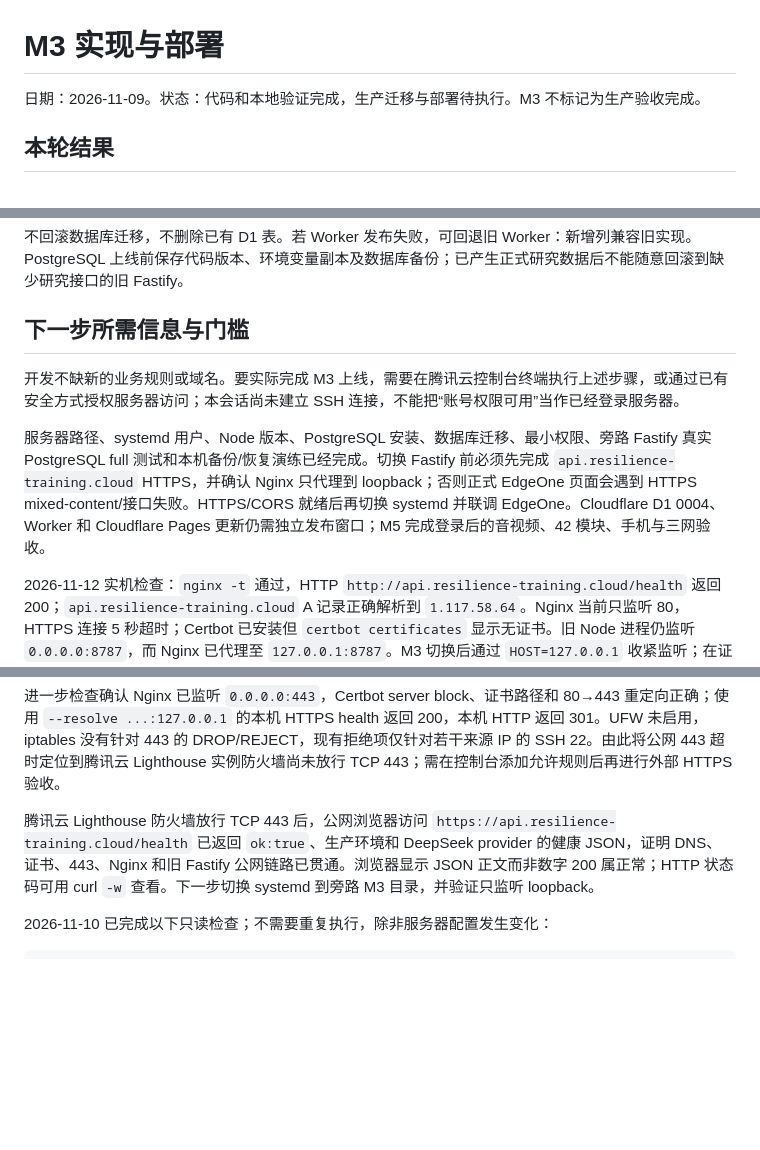
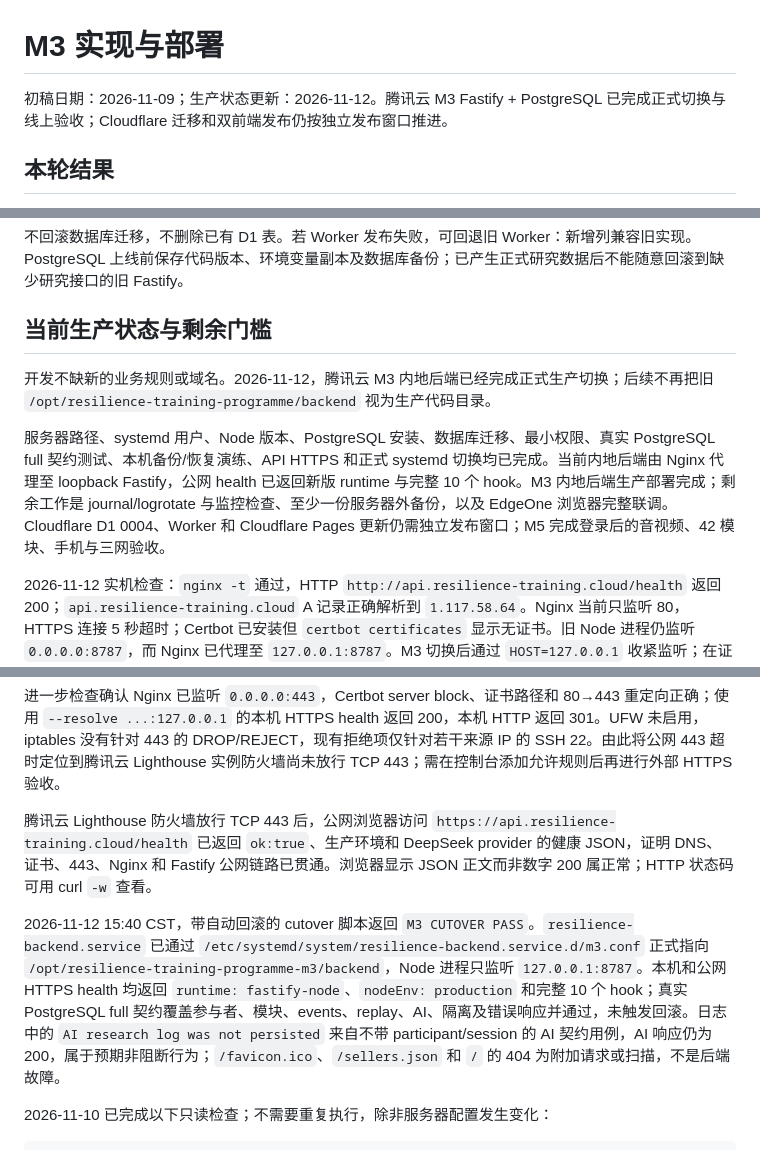
Before and after one commit to Vigorouscrap/Resilience_training_programme_cloudflare, a Markdown page: docs/M3_IMPLEMENTATION_AND_DEPLOYMENT.md, 3 parts joined by grey strips. GitHub-like rendering; blank space fills up the shorter version.

Commit message:
Record mainland M3 production cutover

```diff
--- a/docs/M3_IMPLEMENTATION_AND_DEPLOYMENT.md
+++ b/docs/M3_IMPLEMENTATION_AND_DEPLOYMENT.md
@@ -1,6 +1,6 @@
 # M3 实现与部署
 
-日期：2026-11-09。状态：代码和本地验证完成，生产迁移与部署待执行。M3 不标记为生产验收完成。
+初稿日期：2026-11-09；生产状态更新：2026-11-12。腾讯云 M3 Fastify + PostgreSQL 已完成正式切换与线上验收；Cloudflare 迁移和双前端发布仍按独立发布窗口推进。
 
 ## 本轮结果
 
@@ -202,11 +202,11 @@ Cloudflare Pages 重建 `npm run build:cloudflare`（产物 `dist/cloudflare`）
 
 不回滚数据库迁移，不删除已有 D1 表。若 Worker 发布失败，可回退旧 Worker：新增列兼容旧实现。PostgreSQL 上线前保存代码版本、环境变量副本及数据库备份；已产生正式研究数据后不能随意回滚到缺少研究接口的旧 Fastify。
 
-## 下一步所需信息与门槛
+## 当前生产状态与剩余门槛
 
-开发不缺新的业务规则或域名。要实际完成 M3 上线，需要在腾讯云控制台终端执行上述步骤，或通过已有安全方式授权服务器访问；本会话尚未建立 SSH 连接，不能把“账号权限可用”当作已经登录服务器。
+开发不缺新的业务规则或域名。2026-11-12，腾讯云 M3 内地后端已经完成正式生产切换；后续不再把旧 `/opt/resilience-training-programme/backend` 视为生产代码目录。
 
-服务器路径、systemd 用户、Node 版本、PostgreSQL 安装、数据库迁移、最小权限、旁路 Fastify 真实 PostgreSQL full 测试和本机备份/恢复演练已经完成。切换 Fastify 前必须先完成 `api.resilience-training.cloud` HTTPS，并确认 Nginx 只代理到 loopback；否则正式 EdgeOne 页面会遇到 HTTPS mixed-content/接口失败。HTTPS/CORS 就绪后再切换 systemd 并联调 EdgeOne。Cloudflare D1 0004、Worker 和 Cloudflare Pages 更新仍需独立发布窗口；M5 完成登录后的音视频、42 模块、手机与三网验收。
+服务器路径、systemd 用户、Node 版本、PostgreSQL 安装、数据库迁移、最小权限、真实 PostgreSQL full 契约测试、本机备份/恢复演练、API HTTPS 和正式 systemd 切换均已完成。当前内地后端由 Nginx 代理至 loopback Fastify，公网 health 已返回新版 runtime 与完整 10 个 hook。M3 内地后端生产部署完成；剩余工作是 journal/logrotate 与监控检查、至少一份服务器外备份，以及 EdgeOne 浏览器完整联调。Cloudflare D1 0004、Worker 和 Cloudflare Pages 更新仍需独立发布窗口；M5 完成登录后的音视频、42 模块、手机与三网验收。
 
 2026-11-12 实机检查：`nginx -t` 通过，HTTP `http://api.resilience-training.cloud/health` 返回 200；`api.resilience-training.cloud` A 记录正确解析到 `1.117.58.64`。Nginx 当前只监听 80，HTTPS 连接 5 秒超时；Certbot 已安装但 `certbot certificates` 显示无证书。旧 Node 进程仍监听 `0.0.0.0:8787`，而 Nginx 已代理至 `127.0.0.1:8787`。M3 切换后通过 `HOST=127.0.0.1` 收紧监听；在证书和 443 配置完成前不切换正式 EdgeOne API。
 
@@ -218,7 +218,9 @@ Cloudflare Pages 重建 `npm run build:cloudflare`（产物 `dist/cloudflare`）
 
 进一步检查确认 Nginx 已监听 `0.0.0.0:443`，Certbot server block、证书路径和 80→443 重定向正确；使用 `--resolve ...:127.0.0.1` 的本机 HTTPS health 返回 200，本机 HTTP 返回 301。UFW 未启用，iptables 没有针对 443 的 DROP/REJECT，现有拒绝项仅针对若干来源 IP 的 SSH 22。由此将公网 443 超时定位到腾讯云 Lighthouse 实例防火墙尚未放行 TCP 443；需在控制台添加允许规则后再进行外部 HTTPS 验收。
 
-腾讯云 Lighthouse 防火墙放行 TCP 443 后，公网浏览器访问 `https://api.resilience-training.cloud/health` 已返回 `ok:true`、生产环境和 DeepSeek provider 的健康 JSON，证明 DNS、证书、443、Nginx 和旧 Fastify 公网链路已贯通。浏览器显示 JSON 正文而非数字 200 属正常；HTTP 状态码可用 curl `-w` 查看。下一步切换 systemd 到旁路 M3 目录，并验证只监听 loopback。
+腾讯云 Lighthouse 防火墙放行 TCP 443 后，公网浏览器访问 `https://api.resilience-training.cloud/health` 已返回 `ok:true`、生产环境和 DeepSeek provider 的健康 JSON，证明 DNS、证书、443、Nginx 和 Fastify 公网链路已贯通。浏览器显示 JSON 正文而非数字 200 属正常；HTTP 状态码可用 curl `-w` 查看。
+
+2026-11-12 15:40 CST，带自动回滚的 cutover 脚本返回 `M3 CUTOVER PASS`。`resilience-backend.service` 已通过 `/etc/systemd/system/resilience-backend.service.d/m3.conf` 正式指向 `/opt/resilience-training-programme-m3/backend`，Node 进程只监听 `127.0.0.1:8787`。本机和公网 HTTPS health 均返回 `runtime: fastify-node`、`nodeEnv: production` 和完整 10 个 hook；真实 PostgreSQL full 契约覆盖参与者、模块、events、replay、AI、隔离及错误响应并通过，未触发回滚。日志中的 `AI research log was not persisted` 来自不带 participant/session 的 AI 契约用例，AI 响应仍为 200，属于预期非阻断行为；`/favicon.ico`、`/sellers.json` 和 `/` 的 404 为附加请求或扫描，不是后端故障。
 
 2026-11-10 已完成以下只读检查；不需要重复执行，除非服务器配置发生变化：
 
```
Also changed, not shown: docs/MAINLAND_DEPLOYMENT_ASSESSMENT.md (+37 -42 lines).
